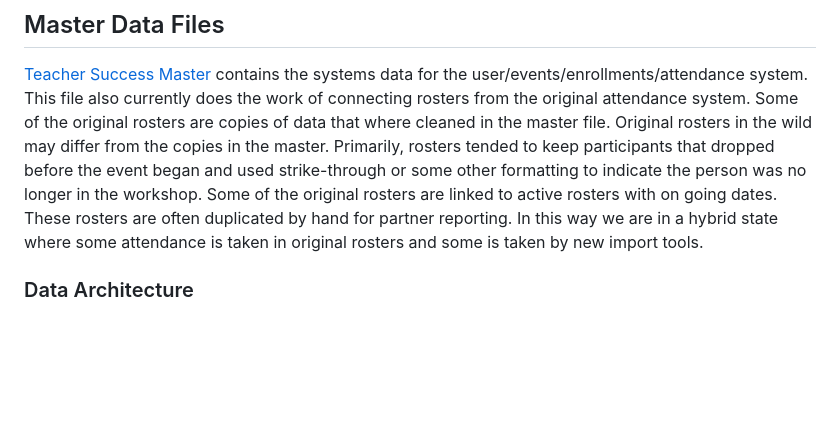
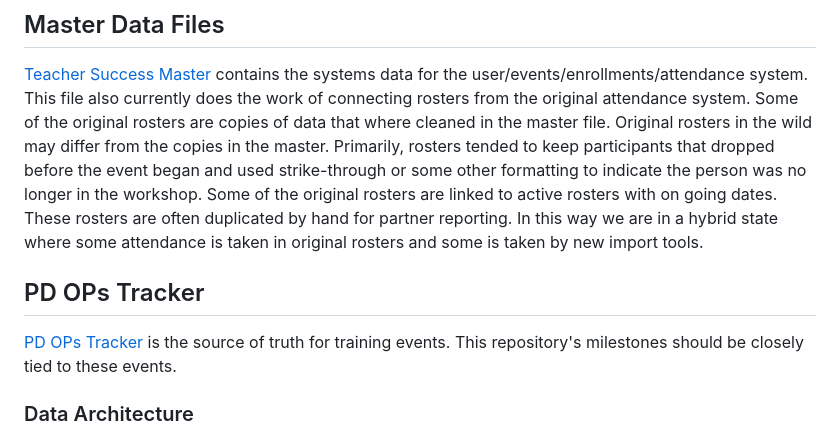
Before and after one commit to bootstrapworld/data-management, a Markdown page: README.md, the part around the change. GitHub-like rendering; blank space fills up the shorter version.

Commit message:
Added ops tracker to readme

```diff
--- a/README.md
+++ b/README.md
@@ -6,6 +6,9 @@ This repository contains issues and communications related to our user, event, e
 [Teacher Success Master](https://docs.google.com/spreadsheets/d/1mAK24P4T3YYHqIG9F468CR4y4VLo3fNj1fE53w6hsSk/edit?usp=sharing) contains the systems data for the user/events/enrollments/attendance system. This file also currently does the work of connecting rosters from the original attendance system.
 Some of the original rosters are copies of data that where cleaned in the master file. Original rosters in the wild may differ from the copies in the master. Primarily, rosters tended to keep participants that dropped before the event began and used strike-through or some other formatting to indicate the person was no longer in the workshop.
 Some of the original rosters are linked to active rosters with on going dates. These rosters are often duplicated by hand for partner reporting. In this way we are in a hybrid state where some attendance is taken in original rosters and some is taken by new import tools.
+
+## PD OPs Tracker
+[PD OPs Tracker](https://docs.google.com/spreadsheets/d/1MoBEaWZRZqmDD3I_Av5B3U54HUTZcKkz-XUAJyronJc/edit?usp=sharing) is the source of truth for training events. This repository's milestones should be closely tied to these events.
 
 ### Data Architecture
 
```
